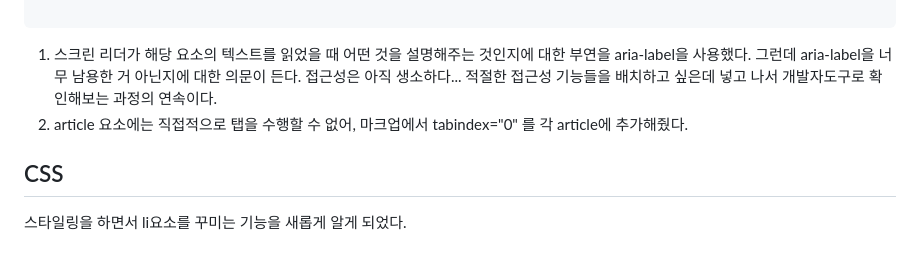
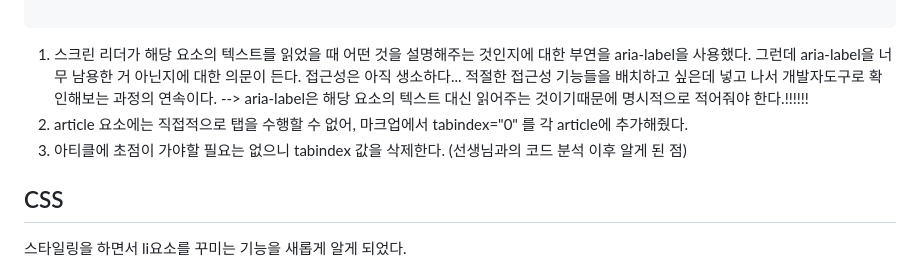
Before and after one commit to ruiwaa/homework-js, a Markdown page: src/md/5주차 과제 회고.md, the part around the change. Rendered like a GitHub page.

Commit message:
추가 선생님 피드백

```diff
--- a/src/md/5주차 과제 회고.md
+++ b/src/md/5주차 과제 회고.md
@@ -47,7 +47,9 @@
 
   1. 스크린 리더가 해당 요소의 텍스트를 읽었을 때 어떤 것을 설명해주는 것인지에 대한 부연을 aria-label을 사용했다.
      그런데 aria-label을 너무 남용한 거 아닌지에 대한 의문이 든다. 접근성은 아직 생소하다... 적절한 접근성 기능들을 배치하고 싶은데 넣고 나서 개발자도구로 확인해보는 과정의 연속이다.
+  --> aria-label은 해당 요소의 텍스트 대신 읽어주는 것이기때문에 명시적으로 적어줘야 한다.!!!!!!
   2. article 요소에는 직접적으로 탭을 수행할 수 없어, 마크업에서 tabindex="0" 를 각 article에 추가해줬다.
+  3. 아티클에 초점이 가야할 필요는 없으니 tabindex 값을 삭제한다. (선생님과의 코드 분석 이후 알게 된 점)
 
   ## CSS
 
```
